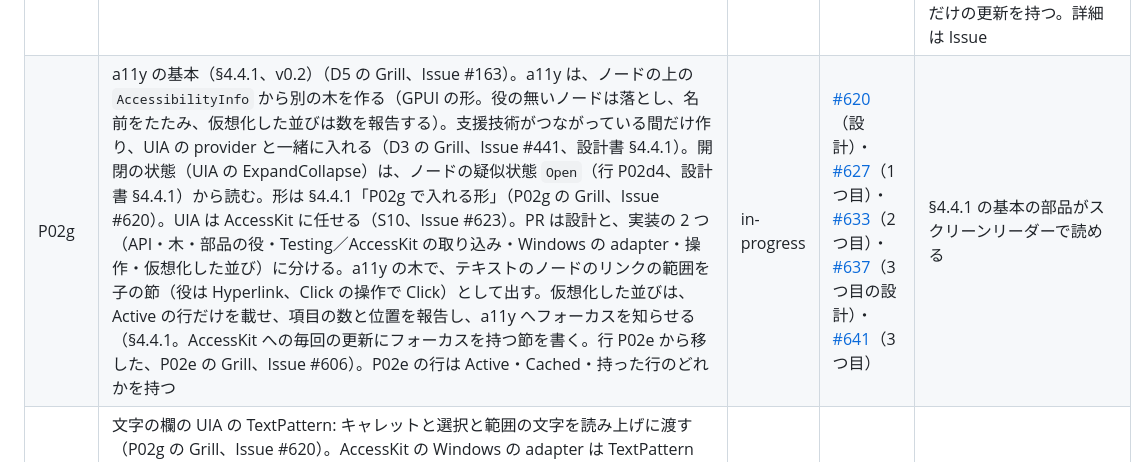
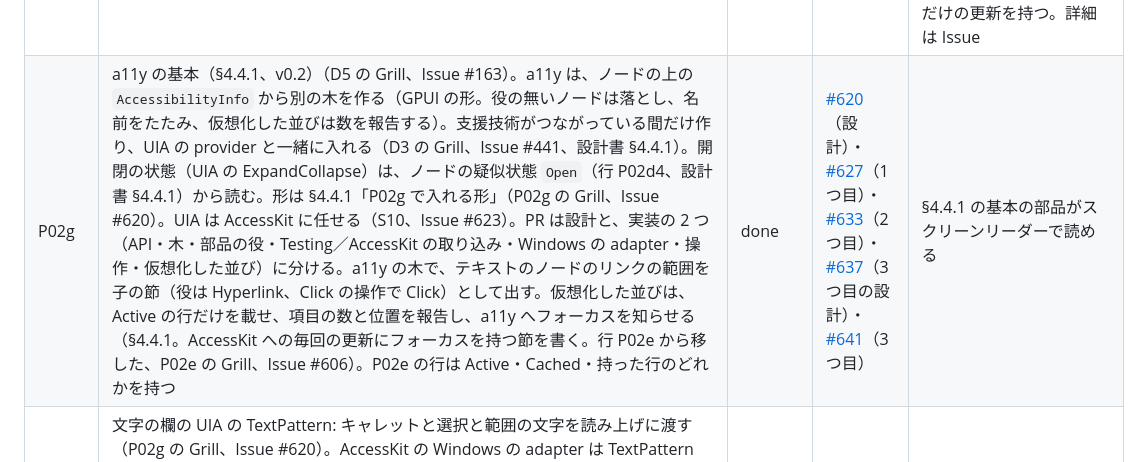
Before and after one commit to YUKIKEDA/XylemUI, a Markdown page: docs/roadmap.md, the part around one of its changes. Rendered like a GitHub page.

Commit message:
chore(roadmap): P02g is done; the current row is P02f
Co-Authored-By: Claude Opus 5.5 <noreply@anthropic.com>

```diff
--- a/docs/roadmap.md
+++ b/docs/roadmap.md
@@ -131,7 +129,7 @@ GitHub Issue は着手中の作業単位だけ切る。完了条件の詳細は
 | P02e | 仮想化（Materialization、§3.4、v0.2）（D5 の Grill、Issue #163）。仮想化の境界のキーボードの移動（§3.4.2 の `IVirtualizedFocusHost`）。a11y へのフォーカスの知らせと項目の数の報告は行 P02g へ移した（P02e の Grill、Issue #606）。形は §3.4「P02e で入れる形」。PR は設計と、実装の 2 つに分ける | done | [#606](https://github.com/YUKIKEDA/XylemUI/issues/606)（設計）・[#610](https://github.com/YUKIKEDA/XylemUI/issues/610)（1 つ目）・[#614](https://github.com/YUKIKEDA/XylemUI/issues/614)（2 つ目） | 1 万項目の並びが、見える行と前後 250 px の行だけを持ってスクロールし、Tab と `ScrollToIndex` で全部をたどれる。Todo の一覧は `.VirtualFor`。詳細は `docs/benchmarks/p02e.md` |
 | Q9 | CI を時々赤くするテストを直す（P02e の後の順の見直しでオーナーが決定）。クリップボードのテストは、ほかのプロセスがクリップボードを開いている間の失敗を、決めた時間までやり直す（製品は 1 回だけ試す、設計書 §4.9、Issue #585）。メッセージループのテストは、`Wake` の前に起きた回のうち、メッセージの無い回（ポーリング）だけを数える（Issue #126）。製品のコードは変えない | done | [#618](https://github.com/YUKIKEDA/XylemUI/issues/618) | ほかのプロセスがクリップボードを開いたままにしても、OS のメッセージでループが起きても、テストが落ちない。ポーリングは今までどおり見つける |
 | S10 | AccessKit の静的ライブラリで UIA を出せるかの spike（P02g の Grill の Q1 を決め直すため、オーナーが決定、Issue #623）。Q1 は「出来合いの Windows のライブラリは無い」という誤った前提で決めていた（PR #621 のレビュー） | done | [#623](https://github.com/YUKIKEDA/XylemUI/issues/623) | 4 問とも Yes: 静的 CRT の NativeAOT にリンクでき、実行ファイルは +253 KB、本物の UIA のクライアントが木を読み、TextPattern と変わった節だけの更新を持つ。詳細は Issue |
-| P02g | a11y の基本（§4.4.1、v0.2）（D5 の Grill、Issue #163）。a11y は、ノードの上の `AccessibilityInfo` から別の木を作る（GPUI の形。役の無いノードは落とし、名前をたたみ、仮想化した並びは数を報告する）。支援技術がつながっている間だけ作り、UIA の provider と一緒に入れる（D3 の Grill、Issue #441、設計書 §4.4.1）。開閉の状態（UIA の ExpandCollapse）は、ノードの疑似状態 `Open`（行 P02d4、設計書 §4.4.1）から読む。形は §4.4.1「P02g で入れる形」（P02g の Grill、Issue #620）。UIA は AccessKit に任せる（S10、Issue #623）。PR は設計と、実装の 2 つ（API・木・部品の役・Testing／AccessKit の取り込み・Windows の adapter・操作・仮想化した並び）に分ける。a11y の木で、テキストのノードのリンクの範囲を子の節（役は Hyperlink、Click の操作で Click）として出す。仮想化した並びは、Active の行だけを載せ、項目の数と位置を報告し、a11y へフォーカスを知らせる（§4.4.1。AccessKit への毎回の更新にフォーカスを持つ節を書く。行 P02e から移した、P02e の Grill、Issue #606）。P02e の行は Active・Cached・持った行のどれかを持つ | in-progress | [#620](https://github.com/YUKIKEDA/XylemUI/issues/620)（設計）・[#627](https://github.com/YUKIKEDA/XylemUI/issues/627)（1 つ目）・[#633](https://github.com/YUKIKEDA/XylemUI/issues/633)（2 つ目）・[#637](https://github.com/YUKIKEDA/XylemUI/issues/637)（3 つ目の設計）・[#641](https://github.com/YUKIKEDA/XylemUI/issues/641)（3 つ目） | §4.4.1 の基本の部品がスクリーンリーダーで読める |
+| P02g | a11y の基本（§4.4.1、v0.2）（D5 の Grill、Issue #163）。a11y は、ノードの上の `AccessibilityInfo` から別の木を作る（GPUI の形。役の無いノードは落とし、名前をたたみ、仮想化した並びは数を報告する）。支援技術がつながっている間だけ作り、UIA の provider と一緒に入れる（D3 の Grill、Issue #441、設計書 §4.4.1）。開閉の状態（UIA の ExpandCollapse）は、ノードの疑似状態 `Open`（行 P02d4、設計書 §4.4.1）から読む。形は §4.4.1「P02g で入れる形」（P02g の Grill、Issue #620）。UIA は AccessKit に任せる（S10、Issue #623）。PR は設計と、実装の 2 つ（API・木・部品の役・Testing／AccessKit の取り込み・Windows の adapter・操作・仮想化した並び）に分ける。a11y の木で、テキストのノードのリンクの範囲を子の節（役は Hyperlink、Click の操作で Click）として出す。仮想化した並びは、Active の行だけを載せ、項目の数と位置を報告し、a11y へフォーカスを知らせる（§4.4.1。AccessKit への毎回の更新にフォーカスを持つ節を書く。行 P02e から移した、P02e の Grill、Issue #606）。P02e の行は Active・Cached・持った行のどれかを持つ | done        | [#620](https://github.com/YUKIKEDA/XylemUI/issues/620)（設計）・[#627](https://github.com/YUKIKEDA/XylemUI/issues/627)（1 つ目）・[#633](https://github.com/YUKIKEDA/XylemUI/issues/633)（2 つ目）・[#637](https://github.com/YUKIKEDA/XylemUI/issues/637)（3 つ目の設計）・[#641](https://github.com/YUKIKEDA/XylemUI/issues/641)（3 つ目） | §4.4.1 の基本の部品がスクリーンリーダーで読める |
 | P02g2 | 文字の欄の UIA の TextPattern: キャレットと選択と範囲の文字を読み上げに渡す（P02g の Grill、Issue #620）。AccessKit の Windows の adapter は TextPattern を持ち（S10、Issue #623）、欄が AccessKit の形の文字の run（`TextRun` の節と文字の長さ）を渡すと出る。その形と、文字の葉の整形の結果からの作り方を決める。P02g は欄の中身を値で出す。比べた 3 つのうち、Windows で既定で TextPattern を出すものは無い（Flutter は UIA を外し、Avalonia は持たず、GPUI は TextRun を実装しない）。G1 の前に行う | not-started | — | ナレーターが文字の欄のキャレットの位置と選択を読み上げる |
 | Q10 | a11y のイベントの費用: 聞き手（UIA のクライアント）が無い時は、AccessKit が UIA のイベントを出さないようにする。今は AccessKit が活性化した窓で、変わった節のある受け渡しのたびに約 25 µs かかり、聞いているクライアントが無くても同じである（#634 の計測、`docs/benchmarks/p02g.md`）。accesskit-c にはイベントを出さずに捨てる口が無く、XylemUI の側では避けられない。accesskit_windows が`UiaClientsAreListening` を見るか、accesskit-c に捨てる口を足すかを upstream に提案し、入った release を取り込む（`dependencies.mdc` の 2 週間）。提案は P02g の実装の 3 つ目の PR の後に出す（#634 のレビューの推奨で、オーナーが決定） | not-started | — | 聞き手の無い窓で、1 か所が変わるフレームの a11y の段が、イベントを出さない写しの 2.7〜2.8 µs と同じ程度になる |
 | P02f | Grid（v0.2）（D5 の Grill、Issue #163）。#365 で、手間だけを理由にした判断を決め直す: Grid で `grid-template-areas`（「実装コストに見合わない」。Taffy は持つ）と subgrid（「複雑」）を採らない理由（Issue #365） | not-started | — | Grid の Taffy の XML テストが通る |
```
Also changed, not shown: other parts of docs/roadmap.md (+1 -3 lines).
